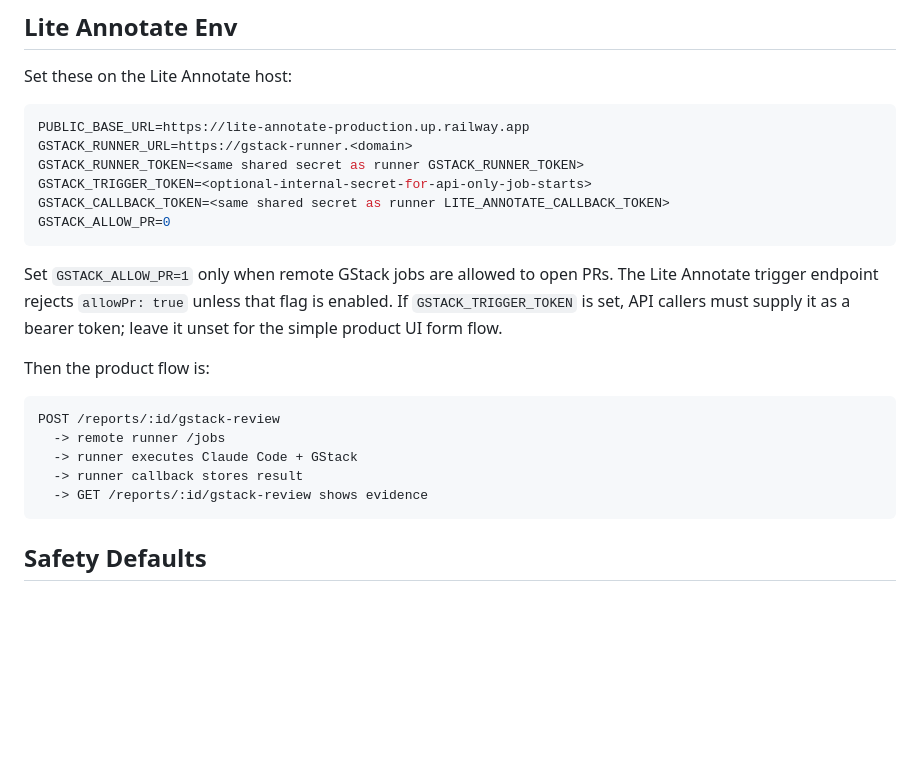
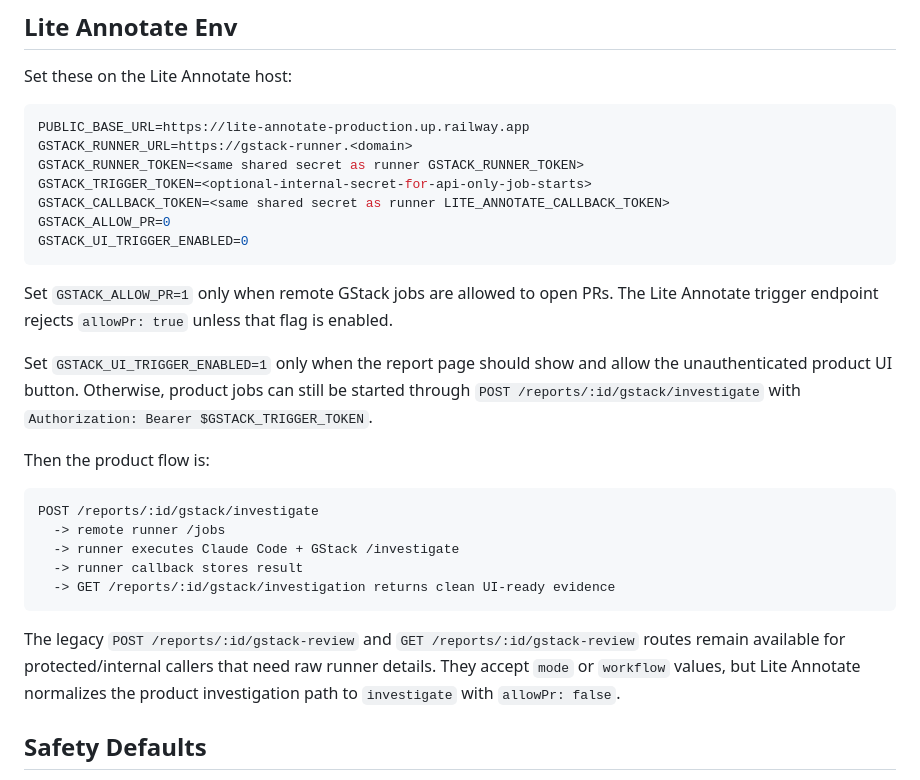
Before and after one commit to ibrolord/lite-annotate, a Markdown page: docs/GSTACK_RUNNER.md, the part around the change. Rendered like a GitHub page; blank space fills up the shorter version.

Commit message:
Document protected GStack investigation flow

````diff
--- a/docs/GSTACK_RUNNER.md
+++ b/docs/GSTACK_RUNNER.md
@@ -125,22 +125,32 @@ GSTACK_RUNNER_TOKEN=<same shared secret as runner GSTACK_RUNNER_TOKEN>
 GSTACK_TRIGGER_TOKEN=<optional-internal-secret-for-api-only-job-starts>
 GSTACK_CALLBACK_TOKEN=<same shared secret as runner LITE_ANNOTATE_CALLBACK_TOKEN>
 GSTACK_ALLOW_PR=0
+GSTACK_UI_TRIGGER_ENABLED=0
 ```
 
 Set `GSTACK_ALLOW_PR=1` only when remote GStack jobs are allowed to open PRs.
 The Lite Annotate trigger endpoint rejects `allowPr: true` unless that flag is
-enabled. If `GSTACK_TRIGGER_TOKEN` is set, API callers must supply it as a bearer
-token; leave it unset for the simple product UI form flow.
+enabled.
+
+Set `GSTACK_UI_TRIGGER_ENABLED=1` only when the report page should show and allow
+the unauthenticated product UI button. Otherwise, product jobs can still be
+started through `POST /reports/:id/gstack/investigate` with
+`Authorization: Bearer $GSTACK_TRIGGER_TOKEN`.
 
 Then the product flow is:
 
 ```text
-POST /reports/:id/gstack-review
+POST /reports/:id/gstack/investigate
   -> remote runner /jobs
-  -> runner executes Claude Code + GStack
+  -> runner executes Claude Code + GStack /investigate
   -> runner callback stores result
-  -> GET /reports/:id/gstack-review shows evidence
+  -> GET /reports/:id/gstack/investigation returns clean UI-ready evidence
 ```
+
+The legacy `POST /reports/:id/gstack-review` and `GET /reports/:id/gstack-review`
+routes remain available for protected/internal callers that need raw runner
+details. They accept `mode` or `workflow` values, but Lite Annotate normalizes the
+product investigation path to `investigate` with `allowPr: false`.
 
 ## Safety Defaults
 
````
